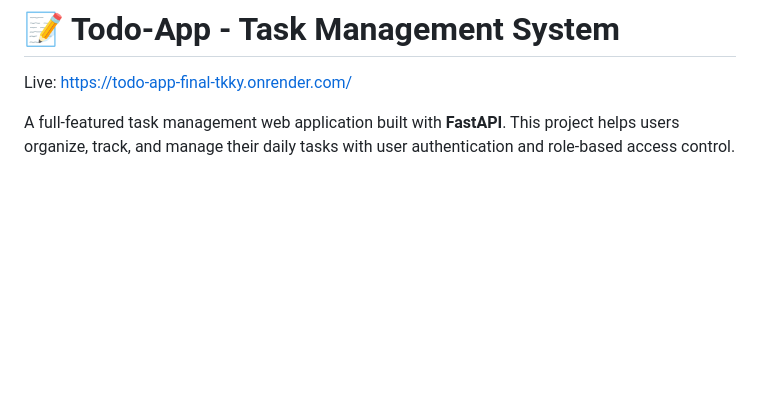
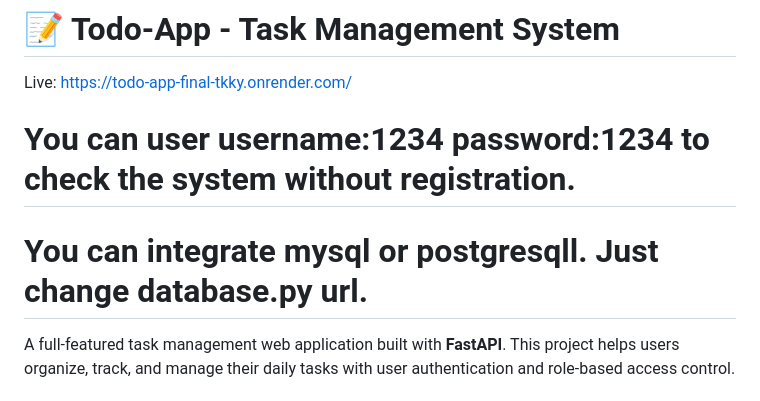
Before and after one commit to mMaRuf1998/Todo-App, a Markdown page: README.md, the part around the change. Drawn GitHub-style; blank space fills up the shorter version.

```diff
--- a/README.md
+++ b/README.md
@@ -1,6 +1,9 @@
 # 📝 Todo-App - Task Management System
 
 Live: https://todo-app-final-tkky.onrender.com/
+
+# You can user username:1234 password:1234 to check the system without registration.
+# You can integrate mysql or postgresqll. Just change database.py url.
 
 A full-featured task management web application built with **FastAPI**. This project helps users organize, track, and manage their daily tasks with user authentication and role-based access control.
 
```
